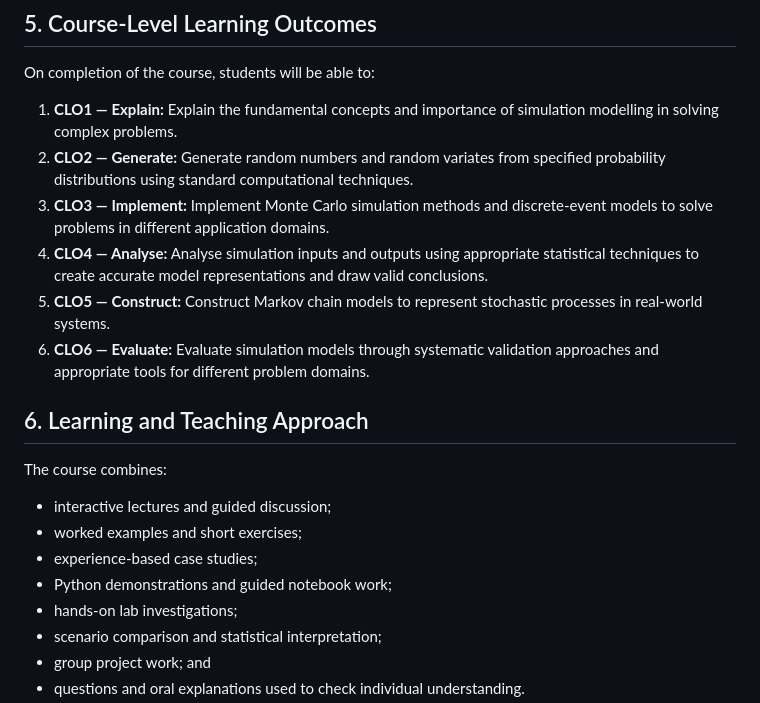
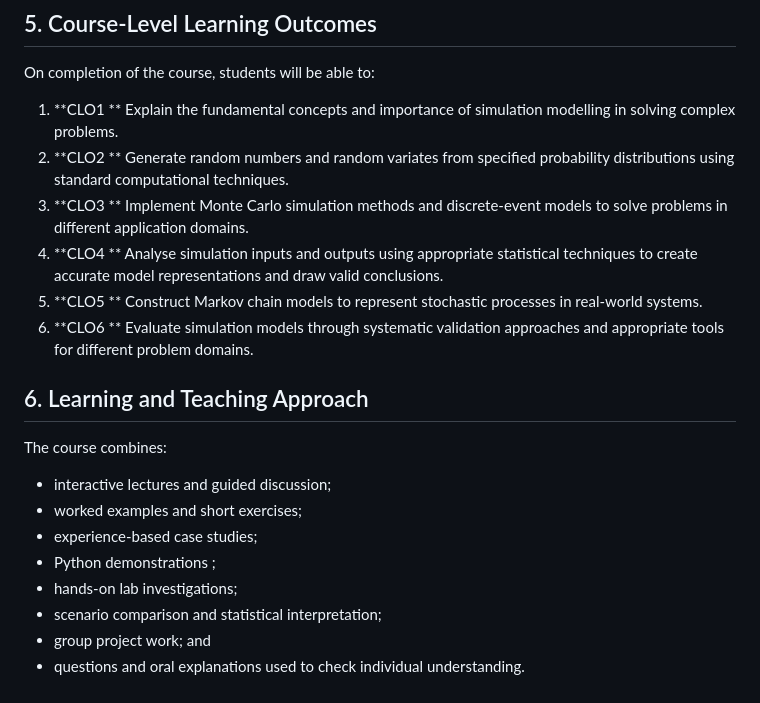
Before and after one commit to watthanan-jat/SCIM211-Simulation-Modelling, a Markdown page: syllabus.md, the part around the change. Rendered like a GitHub page.

```diff
--- a/syllabus.md
+++ b/syllabus.md
@@ -52,12 +52,12 @@ The importance of simulation; example models; generating random numbers; simulat
 
 On completion of the course, students will be able to:
 
-1. **CLO1 — Explain:** Explain the fundamental concepts and importance of simulation modelling in solving complex problems.
-2. **CLO2 — Generate:** Generate random numbers and random variates from specified probability distributions using standard computational techniques.
-3. **CLO3 — Implement:** Implement Monte Carlo simulation methods and discrete-event models to solve problems in different application domains.
-4. **CLO4 — Analyse:** Analyse simulation inputs and outputs using appropriate statistical techniques to create accurate model representations and draw valid conclusions.
-5. **CLO5 — Construct:** Construct Markov chain models to represent stochastic processes in real-world systems.
-6. **CLO6 — Evaluate:** Evaluate simulation models through systematic validation approaches and appropriate tools for different problem domains.
+1. **CLO1 ** Explain the fundamental concepts and importance of simulation modelling in solving complex problems.
+2. **CLO2 ** Generate random numbers and random variates from specified probability distributions using standard computational techniques.
+3. **CLO3 ** Implement Monte Carlo simulation methods and discrete-event models to solve problems in different application domains.
+4. **CLO4 ** Analyse simulation inputs and outputs using appropriate statistical techniques to create accurate model representations and draw valid conclusions.
+5. **CLO5 ** Construct Markov chain models to represent stochastic processes in real-world systems.
+6. **CLO6 ** Evaluate simulation models through systematic validation approaches and appropriate tools for different problem domains.
 
 ## 6. Learning and Teaching Approach
 
@@ -65,7 +65,7 @@ The course combines:
 - interactive lectures and guided discussion;
 - worked examples and short exercises;
 - experience-based case studies;
-- Python demonstrations and guided notebook work;
+- Python demonstrations ;
 - hands-on lab investigations;
 - scenario comparison and statistical interpretation;
 - group project work; and
```
